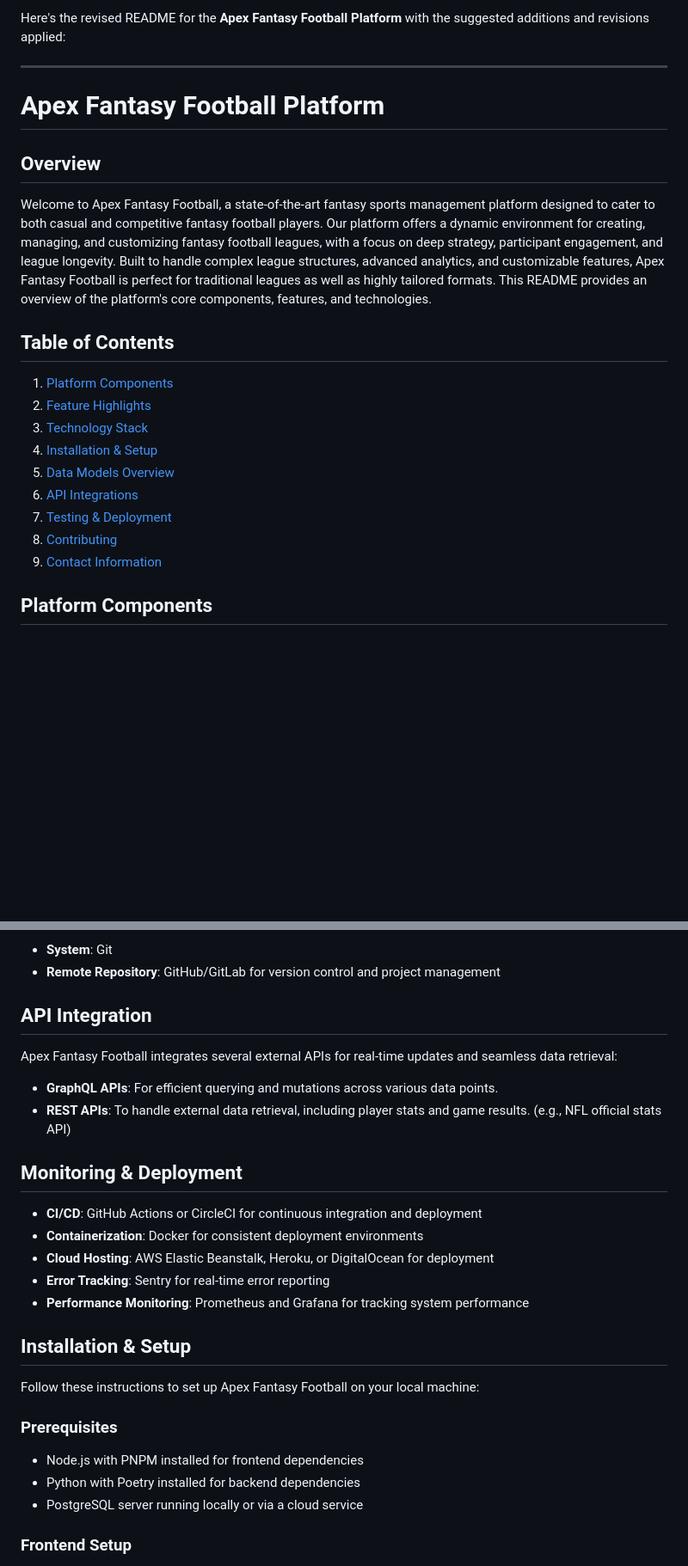
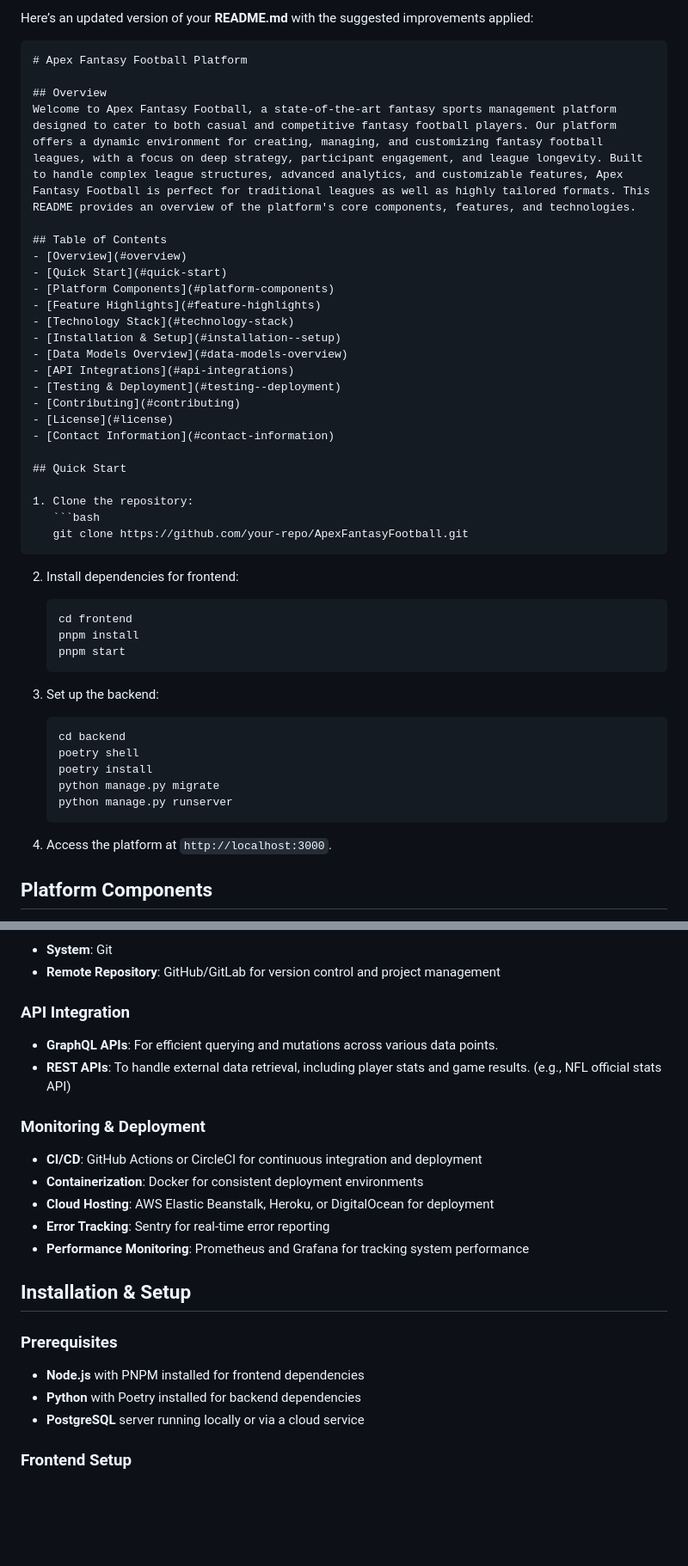
Before and after one commit to Boomerbeatdown/Apex-Fantasy-Football, a Markdown page: README.md, 2 parts joined by grey strips. Shown at 86% size. GitHub-like rendering; blank space fills up the shorter version.

````diff
--- a/README.md
+++ b/README.md
@@ -1,22 +1,49 @@
-Here's the revised README for the **Apex Fantasy Football Platform** with the suggested additions and revisions applied:
+Here’s an updated version of your **README.md** with the suggested improvements applied:
 
----
-
+```markdown
 # Apex Fantasy Football Platform
 
 ## Overview
 Welcome to Apex Fantasy Football, a state-of-the-art fantasy sports management platform designed to cater to both casual and competitive fantasy football players. Our platform offers a dynamic environment for creating, managing, and customizing fantasy football leagues, with a focus on deep strategy, participant engagement, and league longevity. Built to handle complex league structures, advanced analytics, and customizable features, Apex Fantasy Football is perfect for traditional leagues as well as highly tailored formats. This README provides an overview of the platform's core components, features, and technologies.
 
 ## Table of Contents
-1. [Platform Components](#platform-components)
-2. [Feature Highlights](#feature-highlights)
-3. [Technology Stack](#technology-stack)
-4. [Installation & Setup](#installation--setup)
-5. [Data Models Overview](#data-models-overview)
-6. [API Integrations](#api-integrations)
-7. [Testing & Deployment](#testing--deployment)
-8. [Contributing](#contributing)
-9. [Contact Information](#contact-information)
+- [Overview](#overview)
+- [Quick Start](#quick-start)
+- [Platform Components](#platform-components)
+- [Feature Highlights](#feature-highlights)
+- [Technology Stack](#technology-stack)
+- [Installation & Setup](#installation--setup)
+- [Data Models Overview](#data-models-overview)
+- [API Integrations](#api-integrations)
+- [Testing & Deployment](#testing--deployment)
+- [Contributing](#contributing)
+- [License](#license)
+- [Contact Information](#contact-information)
+
+## Quick Start
+
+1. Clone the repository:
+   ```bash
+   git clone https://github.com/your-repo/ApexFantasyFootball.git
+   ```
+
+2. Install dependencies for frontend:
+   ```bash
+   cd frontend
+   pnpm install
+   pnpm start
+   ```
+
+3. Set up the backend:
+   ```bash
+   cd backend
+   poetry shell
+   poetry install
+   python manage.py migrate
+   python manage.py runserver
+   ```
+
+4. Access the platform at `http://localhost:3000`.
 
 ## Platform Components
 The Apex Fantasy Football platform supports the following core components, each designed to enhance the fantasy football experience through intuitive management tools, detailed analytics, and interactive features:
@@ -78,12 +105,11 @@ To ensure a smooth, scalable, and maintainable platform, Apex Fantasy Football l
 - **System**: Git
 - **Remote Repository**: GitHub/GitLab for version control and project management
 
-## API Integration
-Apex Fantasy Football integrates several external APIs for real-time updates and seamless data retrieval:
+### API Integration
 - **GraphQL APIs**: For efficient querying and mutations across various data points.
 - **REST APIs**: To handle external data retrieval, including player stats and game results. (e.g., NFL official stats API)
 
-## Monitoring & Deployment
+### Monitoring & Deployment
 - **CI/CD**: GitHub Actions or CircleCI for continuous integration and deployment
 - **Containerization**: Docker for consistent deployment environments
 - **Cloud Hosting**: AWS Elastic Beanstalk, Heroku, or DigitalOcean for deployment
@@ -91,12 +117,11 @@ Apex Fantasy Football integrates several external APIs for real-time updates and
 - **Performance Monitoring**: Prometheus and Grafana for tracking system performance
 
 ## Installation & Setup
-Follow these instructions to set up Apex Fantasy Football on your local machine:
 
 ### Prerequisites
-- Node.js with PNPM installed for frontend dependencies
-- Python with Poetry installed for backend dependencies
-- PostgreSQL server running locally or via a cloud service
+- **Node.js** with PNPM installed for frontend dependencies
+- **Python** with Poetry installed for backend dependencies
+- **PostgreSQL** server running locally or via a cloud service
 
 ### Frontend Setup
 1. Navigate to the frontend directory.
````
Also changed, not shown: other parts of README.md (+36 -17 lines).
